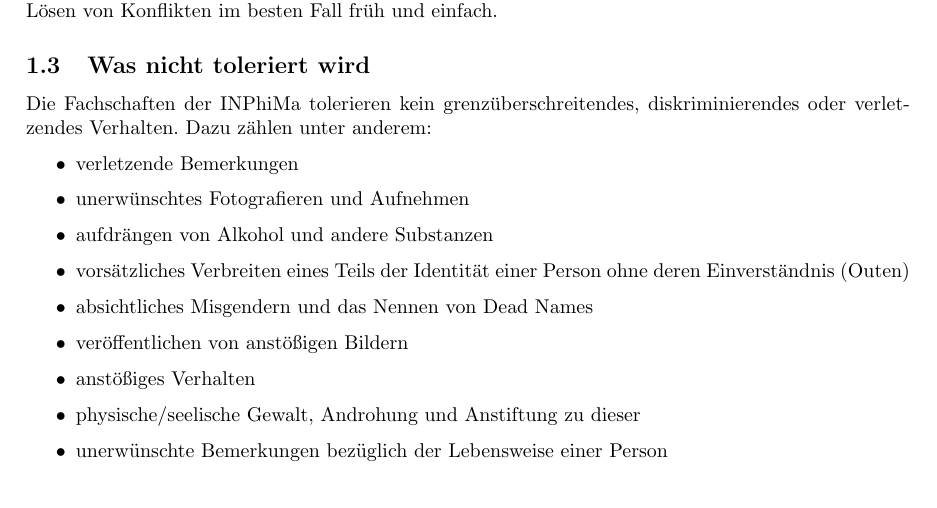
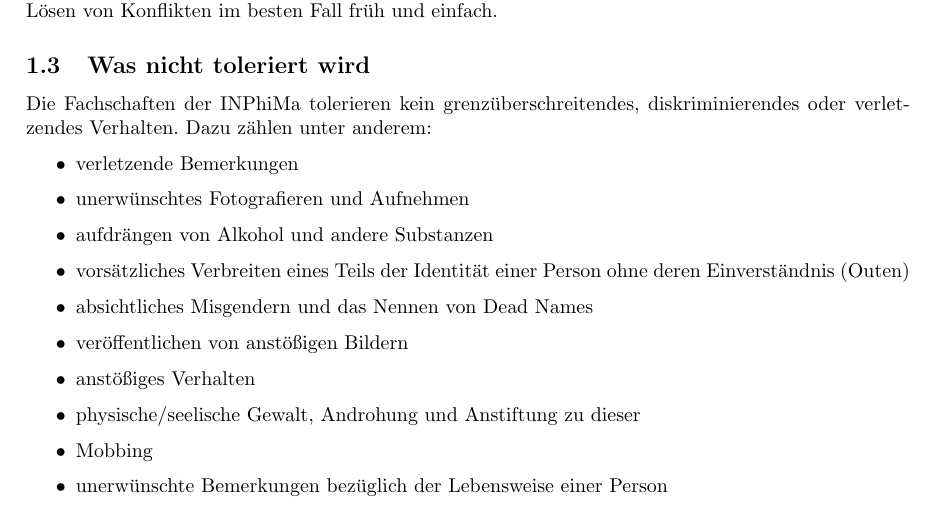
Before and after one commit to fscs/Awarenesskonzept, a LaTeX document (awarenesskonzept.tex): part of page 1 of 5, cut so that both start at the same text. Compiled offline with pdfLaTeX.

Commit message:
Mobbing als einzelner Punkt aufgenommen

```diff
--- a/awarenesskonzept.tex
+++ b/awarenesskonzept.tex
@@ -51,6 +51,7 @@ Die Fachschaften der INPhiMa tolerieren kein grenzüberschreitendes, diskriminie
     \item veröffentlichen von anstößigen Bildern
     \item anstößiges Verhalten
     \item physische/seelische Gewalt, Androhung und Anstiftung zu dieser
+    \item Mobbing
     \item unerwünschte Bemerkungen bezüglich der Lebensweise einer Person
     \item physische Berührungen oder das Andeuten von Berührungen ohne vorherige Zustimmung
     \item übermäßiger Alkoholkonsum oder anderer Drogenkonsum
```
Also changed, not shown: awarenesskonzept.pdf.
